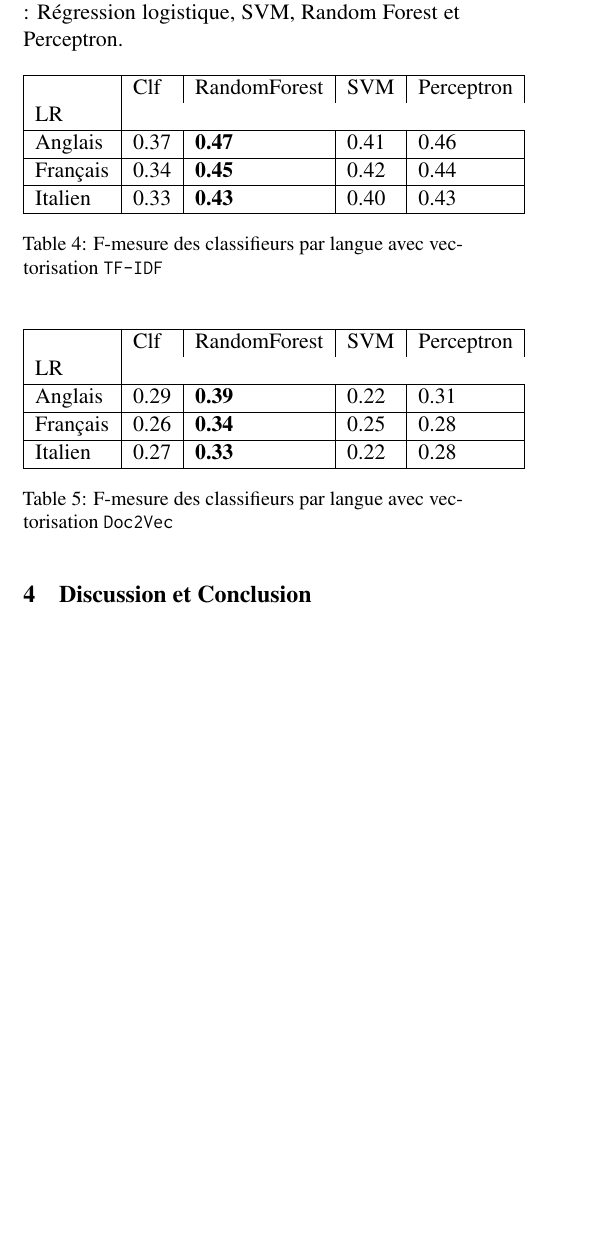
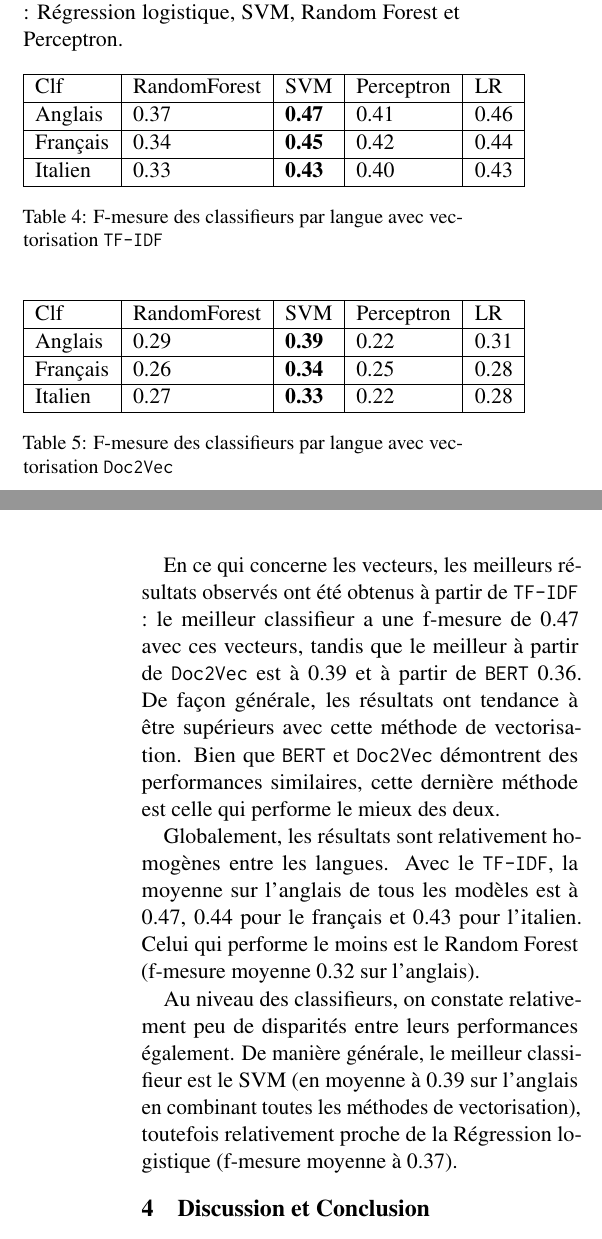
Before and after one commit to Karlemami/DEFT, a LaTeX paper (paper/paper.tex, which reads paper/Resultats.tex): part of one column of page 3 of 4 before the commit and two parts of the columns of pages 3 and 4 of 4 after it, the two joined at a grey line, cut so that both start at the same text, the shorter picture padded with empty space. Compiled offline with pdfLaTeX.

Commit message:
résultats

```diff
--- a/paper/Resultats.tex
+++ b/paper/Resultats.tex
@@ -8,7 +8,7 @@ Nous avons utilisé ces vecteurs pour entraîner et comparer 4 modèles différe
     \centering
     \begin{tabular}{|l|l|l|l|l|}
         \hline
-        & Clf & RandomForest & SVM & Perceptron & LR \\
+        Clf & RandomForest & SVM & Perceptron & LR \\
         \hline
         Anglais & 0.37 & \textbf{0.47} & 0.41 & 0.46 \\
         \hline
@@ -25,7 +25,7 @@ Nous avons utilisé ces vecteurs pour entraîner et comparer 4 modèles différe
     \centering
     \begin{tabular}{|l|l|l|l|l|}
         \hline
-        & Clf & RandomForest & SVM & Perceptron & LR \\
+        Clf & RandomForest & SVM & Perceptron & LR \\
         \hline
         Anglais & 0.29 & \textbf{0.39} & 0.22 & 0.31 \\
         \hline
@@ -55,9 +55,12 @@ Nous avons utilisé ces vecteurs pour entraîner et comparer 4 modèles différe
     \label{tab:comparaison_vecteurs}
 \end{table}
 
-
 \begin{figure}[t]
   \includegraphics[width=\columnwidth]{"./assets/comparaison_vecteur_clf_barplot.png"}
   \caption{Comparaison des vecteurs et classifieurs.}
   \label{fig:comparaison_vecteur}
 \end{figure}
+
+\par En ce qui concerne les vecteurs, les meilleurs résultats observés ont été obtenus à partir de \texttt{TF-IDF} : le meilleur classifieur a une f-mesure de 0.47 avec ces vecteurs, tandis que le meilleur à partir de \texttt{Doc2Vec} est à 0.39 et à partir de \texttt{BERT} 0.36. De façon générale, les résultats ont tendance à être supérieurs avec cette méthode de vectorisation. Bien que \texttt{BERT} et \texttt{Doc2Vec} démontrent des performances similaires, cette dernière méthode est celle qui performe le mieux des deux.
+\par Globalement, les résultats sont relativement homogènes entre les langues. Avec le \texttt{TF-IDF}, la moyenne sur l'anglais de tous les modèles est à 0.47, 0.44 pour le français et 0.43 pour l'italien. Celui qui performe le moins est le Random Forest (f-mesure moyenne 0.32 sur l'anglais).
+\par Au niveau des classifieurs, on constate relativement peu de disparités entre leurs performances également. De manière générale, le meilleur classifieur est le SVM (en moyenne à 0.39 sur l'anglais en combinant toutes les méthodes de vectorisation), toutefois relativement proche de la Régression logistique (f-mesure moyenne à  0.37).
```
Also changed, not shown: paper/paper.pdf, paper/Resultats.tex (2 more changed lines).
